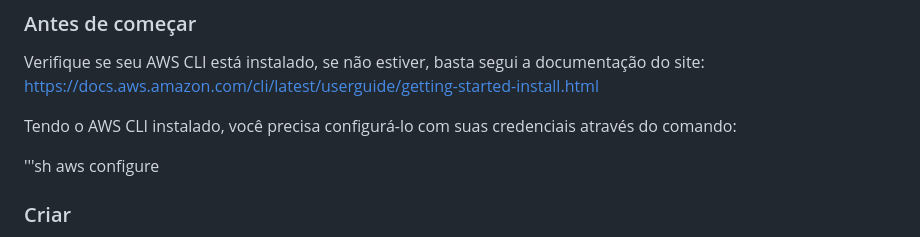
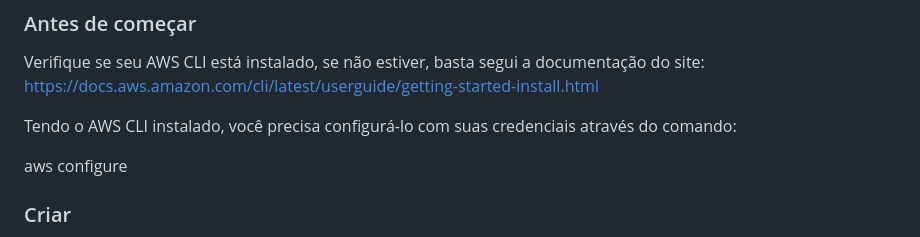
Before and after one commit to drumondpe/projeto-cloud, a Markdown page: README.md, the part around the change. Drawn GitHub-style.

```diff
--- a/README.md
+++ b/README.md
@@ -28,7 +28,6 @@ Verifique se seu AWS CLI está instalado, se não estiver, basta segui a documen
 
 Tendo o AWS CLI instalado, você precisa configurá-lo com suas credenciais através do comando:
 
-'''sh
 aws configure
 
 ### Criar
```
